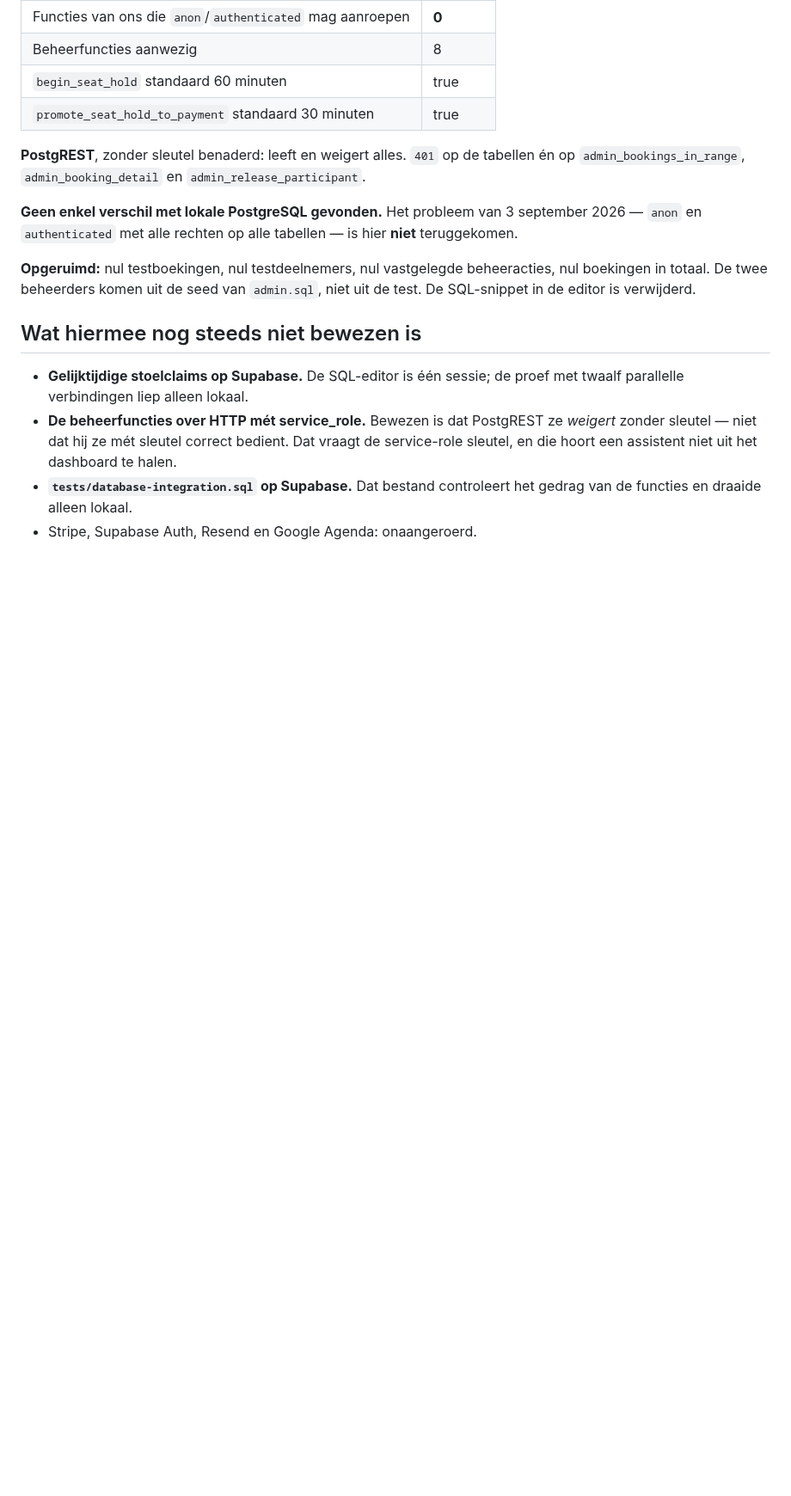
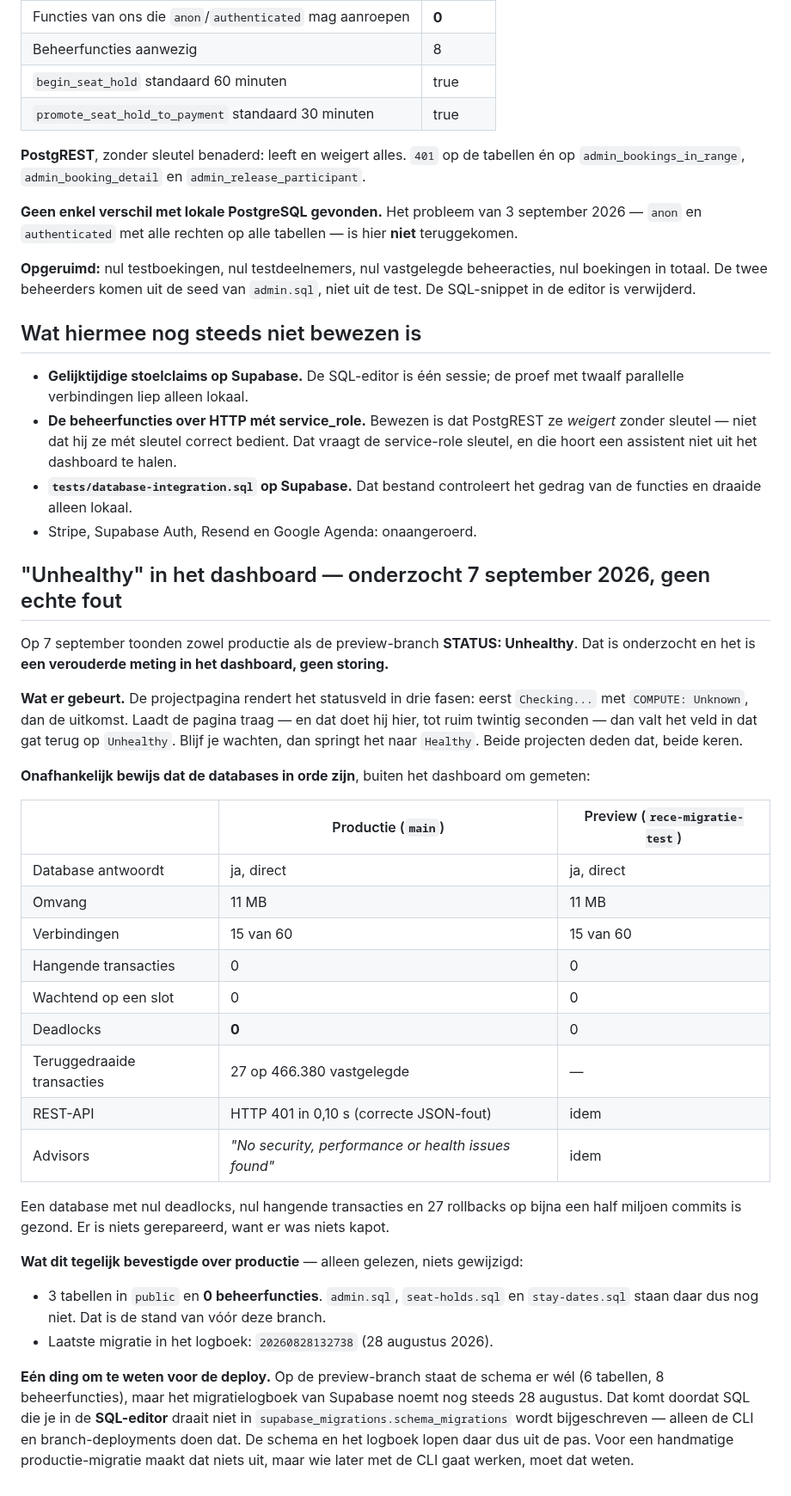
Before and after one commit to lewosGittyhub/lewos-website, a Markdown page: operations/supabase-migration-testplan.md, the part around the change. Shown at 86% size. Drawn GitHub-style; blank space fills up the shorter version.

Commit message:
Leg vast dat Unhealthy een dashboardmeting was, geen storing
Beide projecten tonen Unhealthy zolang de statuscontrole nog loopt en
springen daarna naar Healthy. Onafhankelijk gemeten zijn beide databases
in orde: nul deadlocks, nul hangende transacties, API antwoordt in 0,10 s.
Er is niets gerepareerd want er was niets kapot.

Productie is alleen gelezen: 3 tabellen, 0 beheerfuncties, laatste
migratie 28 augustus.

Co-Authored-By: Claude Opus 5 <noreply@anthropic.com>

```diff
--- a/operations/supabase-migration-testplan.md
+++ b/operations/supabase-migration-testplan.md
@@ -419,3 +419,45 @@ De SQL-snippet in de editor is verwijderd.
 - **`tests/database-integration.sql` op Supabase.** Dat bestand controleert het gedrag van de
   functies en draaide alleen lokaal.
 - Stripe, Supabase Auth, Resend en Google Agenda: onaangeroerd.
+
+
+## "Unhealthy" in het dashboard — onderzocht 7 september 2026, geen echte fout
+
+Op 7 september toonden zowel productie als de preview-branch **STATUS: Unhealthy**. Dat is
+onderzocht en het is **een verouderde meting in het dashboard, geen storing.**
+
+**Wat er gebeurt.** De projectpagina rendert het statusveld in drie fasen: eerst
+`Checking...` met `COMPUTE: Unknown`, dan de uitkomst. Laadt de pagina traag — en dat doet
+hij hier, tot ruim twintig seconden — dan valt het veld in dat gat terug op `Unhealthy`.
+Blijf je wachten, dan springt het naar `Healthy`. Beide projecten deden dat, beide keren.
+
+**Onafhankelijk bewijs dat de databases in orde zijn**, buiten het dashboard om gemeten:
+
+| | Productie (`main`) | Preview (`rece-migratie-test`) |
+| --- | --- | --- |
+| Database antwoordt | ja, direct | ja, direct |
+| Omvang | 11 MB | 11 MB |
+| Verbindingen | 15 van 60 | 15 van 60 |
+| Hangende transacties | 0 | 0 |
+| Wachtend op een slot | 0 | 0 |
+| Deadlocks | **0** | 0 |
+| Teruggedraaide transacties | 27 op 466.380 vastgelegde | — |
+| REST-API | HTTP 401 in 0,10 s (correcte JSON-fout) | idem |
+| Advisors | *"No security, performance or health issues found"* | idem |
+
+Een database met nul deadlocks, nul hangende transacties en 27 rollbacks op bijna een half
+miljoen commits is gezond. Er is niets gerepareerd, want er was niets kapot.
+
+**Wat dit tegelijk bevestigde over productie** — alleen gelezen, niets gewijzigd:
+
+- 3 tabellen in `public` en **0 beheerfuncties**. `admin.sql`, `seat-holds.sql` en
+  `stay-dates.sql` staan daar dus nog niet. Dat is de stand van vóór deze branch.
+- Laatste migratie in het logboek: `20260828132738` (28 augustus 2026).
+
+**Eén ding om te weten voor de deploy.** Op de preview-branch staat de schema er wél
+(6 tabellen, 8 beheerfuncties), maar het migratielogboek van Supabase noemt nog steeds
+28 augustus. Dat komt doordat SQL die je in de **SQL-editor** draait niet in
+`supabase_migrations.schema_migrations` wordt bijgeschreven — alleen de CLI en
+branch-deployments doen dat. De schema en het logboek lopen daar dus uit de pas. Voor een
+handmatige productie-migratie maakt dat niets uit, maar wie later met de CLI gaat werken,
+moet dat weten.
```
